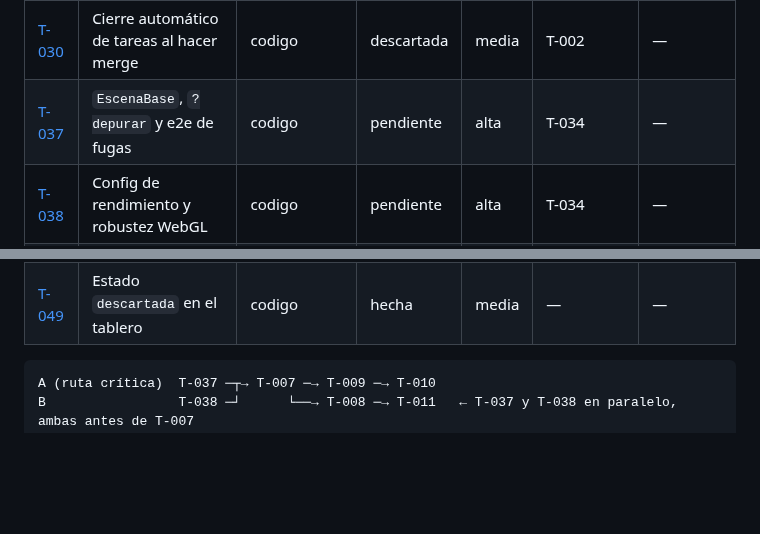
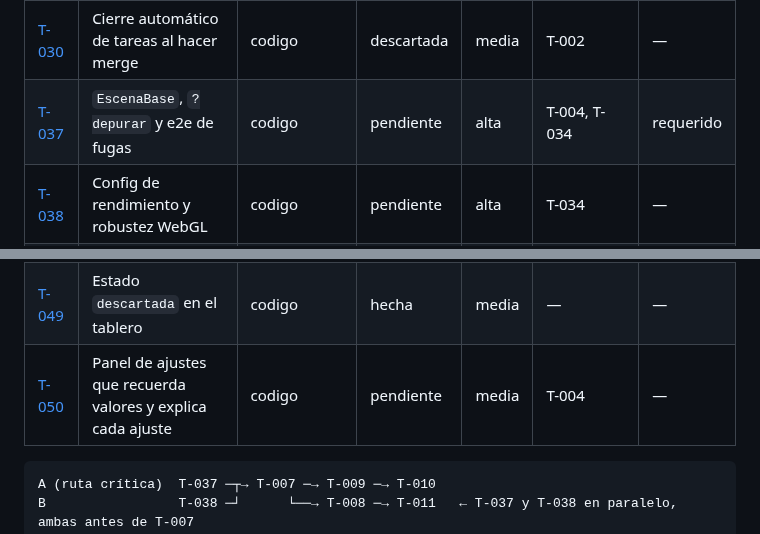
Before and after one commit to carlosuscanga/trick-r-treat, a Markdown page: docs/tareas/README.md, 2 parts joined by grey strips. GitHub-like rendering; blank space fills up the shorter version.

Commit message:
T-037: refina la tarea
Co-Authored-By: Claude Opus 5.5 <noreply@anthropic.com>

```diff
--- a/docs/tareas/README.md
+++ b/docs/tareas/README.md
@@ -92,13 +92,14 @@ Al final: una partida entera con cajas de colores y 1 minijuego.
 | [T-011](T-011-hud-y-fin-de-partida.md) | HUD y fin de partida | codigo | pendiente | alta | T-008 | — |
 | [T-012](T-012-prueba-pipeline-arte.md) | Prueba del pipeline de arte | investigacion | pendiente | alta | — | — |
 | [T-030](T-030-cierre-automatico-tareas.md) | Cierre automático de tareas al hacer merge | codigo | descartada | media | T-002 | — |
-| [T-037](T-037-escena-base-depurar-y-fugas.md) | `EscenaBase`, `?depurar` y e2e de fugas | codigo | pendiente | alta | T-034 | — |
+| [T-037](T-037-escena-base-depurar-y-fugas.md) | `EscenaBase`, `?depurar` y e2e de fugas | codigo | pendiente | alta | T-004, T-034 | requerido |
 | [T-038](T-038-config-rendimiento-y-webgl.md) | Config de rendimiento y robustez WebGL | codigo | pendiente | alta | T-034 | — |
 | [T-039](T-039-assets-versionados.md) | Assets versionados y aviso de versión nueva | codigo | pendiente | alta | T-034 | — |
 | [T-041](T-041-medicion-en-el-iphone-13.md) | Medición en el iPhone 13 y calibración de presupuestos | investigacion | pendiente | alta | T-037 | — |
 | [T-047](T-047-tablero-generado.md) | Tablero generado desde el frontmatter | codigo | hecha | alta | — | — |
 | [T-048](T-048-skill-tarea.md) | Skill `tarea` (tomar, retomar y cerrar) con revisión de "lista" | codigo | hecha | alta | — | [plan](../planes/T-048-skill-tarea.md) |
 | [T-049](T-049-estado-descartada.md) | Estado `descartada` en el tablero | codigo | hecha | media | — | — |
+| [T-050](T-050-panel-ajustes-recuerda-y-ayuda.md) | Panel de ajustes que recuerda valores y explica cada ajuste | codigo | pendiente | media | T-004 | — |
 
 <!-- /tablero:H2 -->
 
```
Also changed, not shown: docs/tareas/T-037-escena-base-depurar-y-fugas.md (+11 -5 lines), docs/tareas/T-050-panel-ajustes-recuerda-y-ayuda.md (added, +31 -0 lines).
